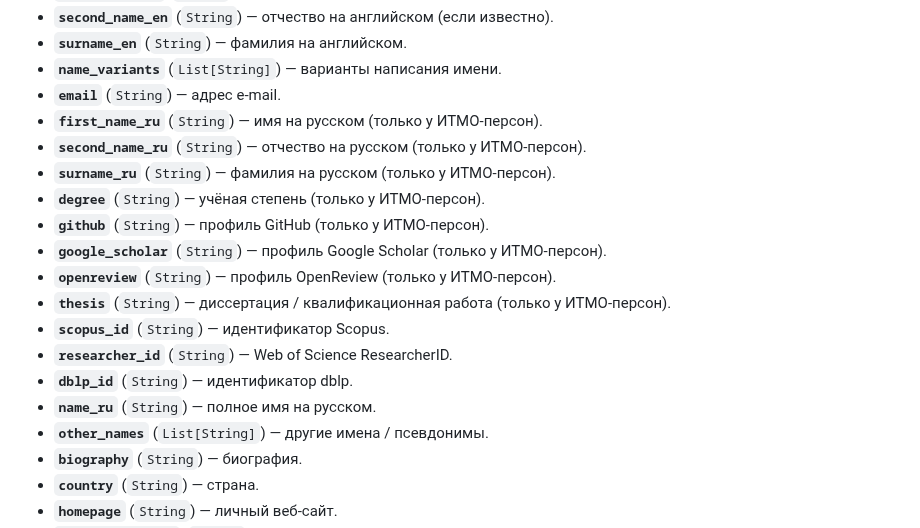
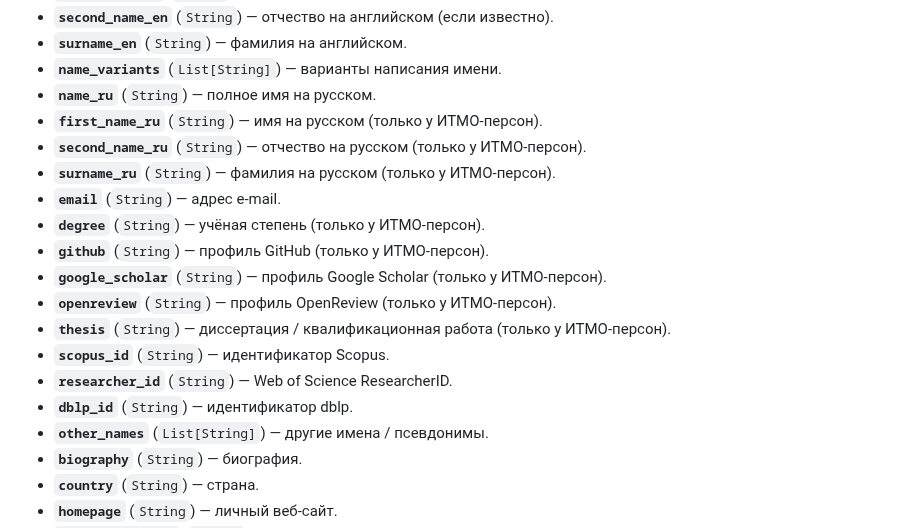
Before and after one commit to ITMO-NSS-team/PAUK, a Markdown page: docs/diagrams/neo4j-schema-desc.md, the part around the change. Rendered like a GitHub page.

Commit message:
fix: docs

```diff
--- a/docs/diagrams/neo4j-schema-desc.md
+++ b/docs/diagrams/neo4j-schema-desc.md
@@ -30,10 +30,11 @@
 * **`second_name_en`** (`String`) — отчество на английском (если известно).
 * **`surname_en`** (`String`) — фамилия на английском.
 * **`name_variants`** (`List[String]`) — варианты написания имени.
-* **`email`** (`String`) — адрес e-mail.
+* **`name_ru`** (`String`) — полное имя на русском.
 * **`first_name_ru`** (`String`) — имя на русском (только у ИТМО-персон).
 * **`second_name_ru`** (`String`) — отчество на русском (только у ИТМО-персон).
 * **`surname_ru`** (`String`) — фамилия на русском (только у ИТМО-персон).
+* **`email`** (`String`) — адрес e-mail.
 * **`degree`** (`String`) — учёная степень (только у ИТМО-персон).
 * **`github`** (`String`) — профиль GitHub (только у ИТМО-персон).
 * **`google_scholar`** (`String`) — профиль Google Scholar (только у ИТМО-персон).
@@ -42,7 +43,6 @@
 * **`scopus_id`** (`String`) — идентификатор Scopus.
 * **`researcher_id`** (`String`) — Web of Science ResearcherID.
 * **`dblp_id`** (`String`) — идентификатор dblp.
-* **`name_ru`** (`String`) — полное имя на русском.
 * **`other_names`** (`List[String]`) — другие имена / псевдонимы.
 * **`biography`** (`String`) — биография.
 * **`country`** (`String`) — страна.
```
